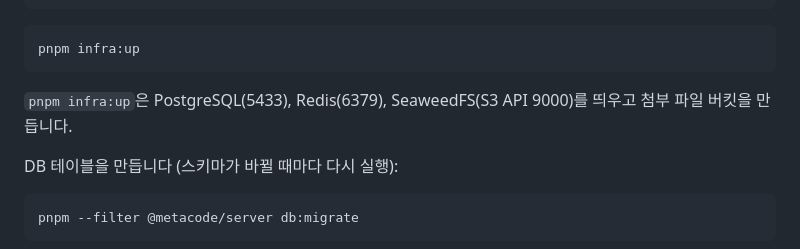
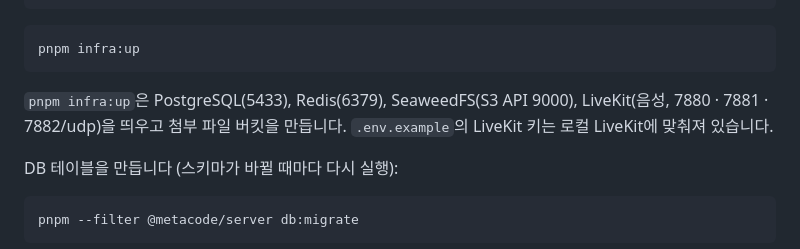
Before and after one commit to kimyangmin/MetaCode, a Markdown page: README.md, the part around one of its changes. Rendered like a GitHub page.

````diff
--- a/README.md
+++ b/README.md
@@ -347,7 +347,7 @@ cp .env.example .env
 pnpm infra:up
 ```
 
-`pnpm infra:up`은 PostgreSQL(5433), Redis(6379), SeaweedFS(S3 API 9000)를 띄우고 첨부 파일 버킷을 만듭니다.
+`pnpm infra:up`은 PostgreSQL(5433), Redis(6379), SeaweedFS(S3 API 9000), LiveKit(음성, 7880 · 7881 · 7882/udp)을 띄우고 첨부 파일 버킷을 만듭니다. `.env.example`의 LiveKit 키는 로컬 LiveKit에 맞춰져 있습니다.
 
 DB 테이블을 만듭니다 (스키마가 바뀔 때마다 다시 실행):
 
````
Also changed, not shown: other parts of README.md (+6 -6 lines), CLAUDE.md (+18 -5 lines).
